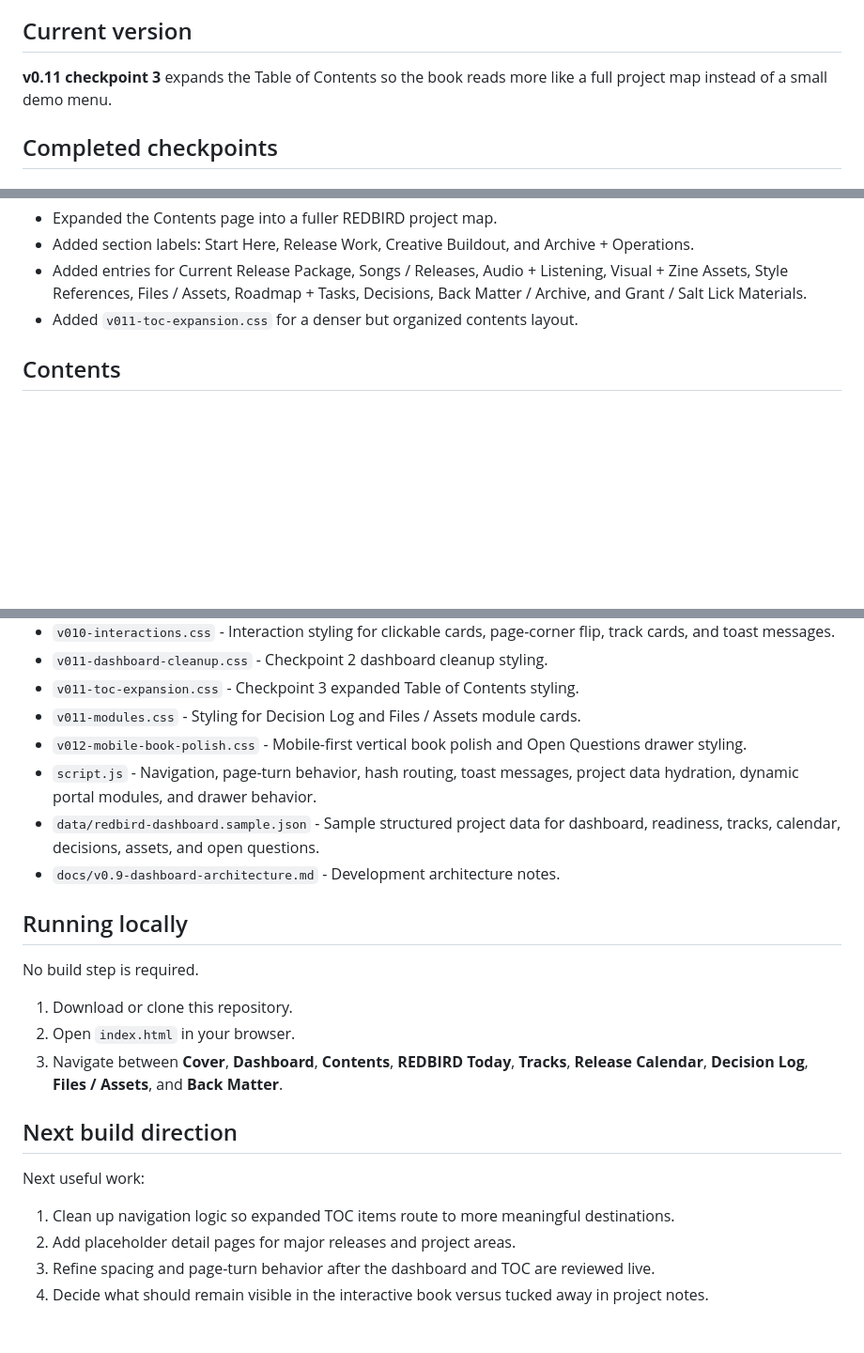
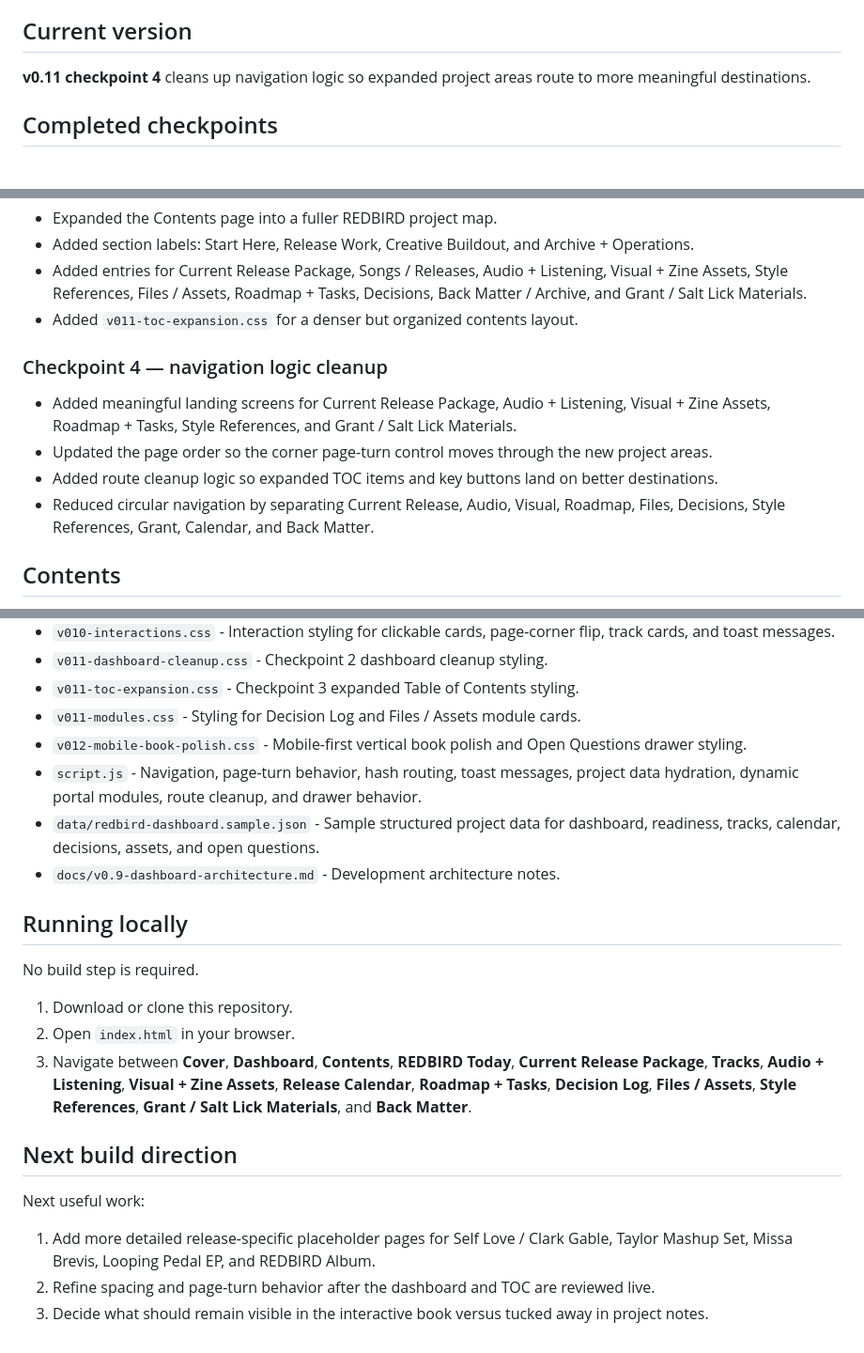
Before and after one commit to tgdippold-jpg/redbird-interactive-book, a Markdown page: README.md, 3 parts joined by grey strips. Shown at 94% size. GitHub-like rendering; blank space fills up the shorter version.

Commit message:
Update README for checkpoint 4 navigation cleanup

```diff
--- a/README.md
+++ b/README.md
@@ -4,7 +4,7 @@ This repository contains a static version of the REDBIRD interactive prototype b
 
 ## Current version
 
-**v0.11 checkpoint 3** expands the Table of Contents so the book reads more like a full project map instead of a small demo menu.
+**v0.11 checkpoint 4** cleans up navigation logic so expanded project areas route to more meaningful destinations.
 
 ## Completed checkpoints
 
@@ -34,6 +34,13 @@ This repository contains a static version of the REDBIRD interactive prototype b
 - Added entries for Current Release Package, Songs / Releases, Audio + Listening, Visual + Zine Assets, Style References, Files / Assets, Roadmap + Tasks, Decisions, Back Matter / Archive, and Grant / Salt Lick Materials.
 - Added `v011-toc-expansion.css` for a denser but organized contents layout.
 
+### Checkpoint 4 — navigation logic cleanup
+
+- Added meaningful landing screens for Current Release Package, Audio + Listening, Visual + Zine Assets, Roadmap + Tasks, Style References, and Grant / Salt Lick Materials.
+- Updated the page order so the corner page-turn control moves through the new project areas.
+- Added route cleanup logic so expanded TOC items and key buttons land on better destinations.
+- Reduced circular navigation by separating Current Release, Audio, Visual, Roadmap, Files, Decisions, Style References, Grant, Calendar, and Back Matter.
+
 ## Contents
 
 - `index.html` - Main interface shell. Includes the core screens and user-facing copy.
@@ -45,7 +52,7 @@ This repository contains a static version of the REDBIRD interactive prototype b
 - `v011-toc-expansion.css` - Checkpoint 3 expanded Table of Contents styling.
 - `v011-modules.css` - Styling for Decision Log and Files / Assets module cards.
 - `v012-mobile-book-polish.css` - Mobile-first vertical book polish and Open Questions drawer styling.
-- `script.js` - Navigation, page-turn behavior, hash routing, toast messages, project data hydration, dynamic portal modules, and drawer behavior.
+- `script.js` - Navigation, page-turn behavior, hash routing, toast messages, project data hydration, dynamic portal modules, route cleanup, and drawer behavior.
 - `data/redbird-dashboard.sample.json` - Sample structured project data for dashboard, readiness, tracks, calendar, decisions, assets, and open questions.
 - `docs/v0.9-dashboard-architecture.md` - Development architecture notes.
 
@@ -55,13 +62,12 @@ No build step is required.
 
 1. Download or clone this repository.
 2. Open `index.html` in your browser.
-3. Navigate between **Cover**, **Dashboard**, **Contents**, **REDBIRD Today**, **Tracks**, **Release Calendar**, **Decision Log**, **Files / Assets**, and **Back Matter**.
+3. Navigate between **Cover**, **Dashboard**, **Contents**, **REDBIRD Today**, **Current Release Package**, **Tracks**, **Audio + Listening**, **Visual + Zine Assets**, **Release Calendar**, **Roadmap + Tasks**, **Decision Log**, **Files / Assets**, **Style References**, **Grant / Salt Lick Materials**, and **Back Matter**.
 
 ## Next build direction
 
 Next useful work:
 
-1. Clean up navigation logic so expanded TOC items route to more meaningful destinations.
-2. Add placeholder detail pages for major releases and project areas.
-3. Refine spacing and page-turn behavior after the dashboard and TOC are reviewed live.
-4. Decide what should remain visible in the interactive book versus tucked away in project notes.
+1. Add more detailed release-specific placeholder pages for Self Love / Clark Gable, Taylor Mashup Set, Missa Brevis, Looping Pedal EP, and REDBIRD Album.
+2. Refine spacing and page-turn behavior after the dashboard and TOC are reviewed live.
+3. Decide what should remain visible in the interactive book versus tucked away in project notes.
```
